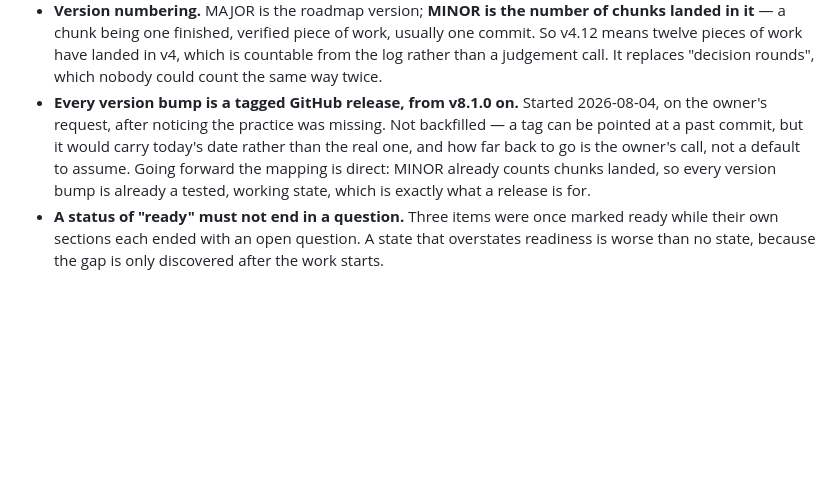
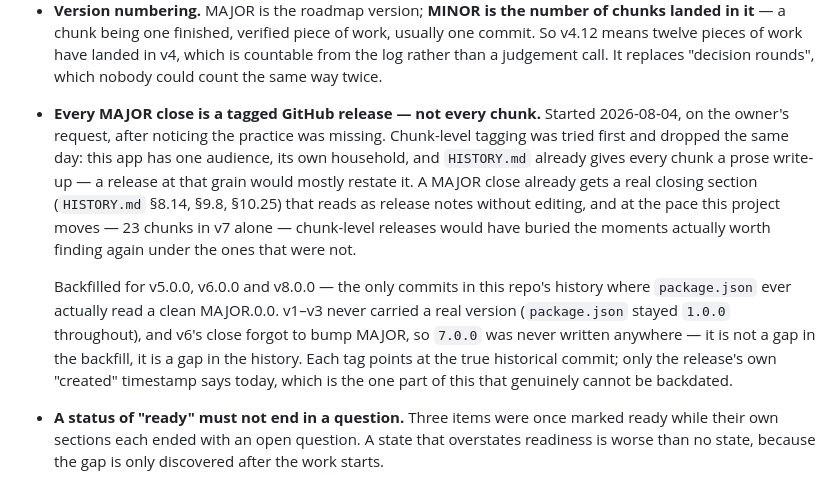
Before and after one commit to vronizor/double-feature, a Markdown page: DECISIONS.md, the part around the change. Rendered like a GitHub page; blank space fills up the shorter version.

Commit message:
Narrow the release convention to major closes only
Owner asked to confirm rather than take the chunk-level tagging as settled.
Chunk-level was the wrong grain: this app has one audience, HISTORY.md
already gives every chunk a prose write-up a release would mostly restate,
and at 23 chunks in v7 alone, releases at that pace would bury the moments
worth finding again under the ones that were not.

Also records why the backfill stops at v5/v6/v8: v1-v3 never carried a real
version, and v6's close forgot the MAJOR bump, so 7.0.0 was never written —
not a gap in the backfill, a gap in the history.

Co-Authored-By: Claude Opus 5 <noreply@anthropic.com>
Claude-Session: https://claude.ai/code/session_01GbfmF5uqCaYARMzZW7hdDG

```diff
--- a/DECISIONS.md
+++ b/DECISIONS.md
@@ -403,13 +403,23 @@ is a lie that survives every guard.
   usually one commit. So v4.12 means twelve pieces of work have landed in v4,
   which is countable from the log rather than a judgement call. It replaces
   "decision rounds", which nobody could count the same way twice.
-- **Every version bump is a tagged GitHub release, from v8.1.0 on.** Started
+- **Every MAJOR close is a tagged GitHub release — not every chunk.** Started
   2026-08-04, on the owner's request, after noticing the practice was missing.
-  Not backfilled — a tag can be pointed at a past commit, but it would carry
-  today's date rather than the real one, and how far back to go is the owner's
-  call, not a default to assume. Going forward the mapping is direct: MINOR
-  already counts chunks landed, so every version bump is already a tested,
-  working state, which is exactly what a release is for.
+  Chunk-level tagging was tried first and dropped the same day: this app has
+  one audience, its own household, and `HISTORY.md` already gives every chunk
+  a prose write-up — a release at that grain would mostly restate it. A MAJOR
+  close already gets a real closing section (`HISTORY.md` §8.14, §9.8, §10.25)
+  that reads as release notes without editing, and at the pace this project
+  moves — 23 chunks in v7 alone — chunk-level releases would have buried the
+  moments actually worth finding again under the ones that were not.
+
+  Backfilled for v5.0.0, v6.0.0 and v8.0.0 — the only commits in this repo's
+  history where `package.json` ever actually read a clean MAJOR.0.0. v1–v3
+  never carried a real version (`package.json` stayed `1.0.0` throughout), and
+  v6's close forgot to bump MAJOR, so `7.0.0` was never written anywhere — it
+  is not a gap in the backfill, it is a gap in the history. Each tag points at
+  the true historical commit; only the release's own "created" timestamp says
+  today, which is the one part of this that genuinely cannot be backdated.
 - **A status of "ready" must not end in a question.** Three items were once
   marked ready while their own sections each ended with an open question. A
   state that overstates readiness is worse than no state, because the gap is
```
